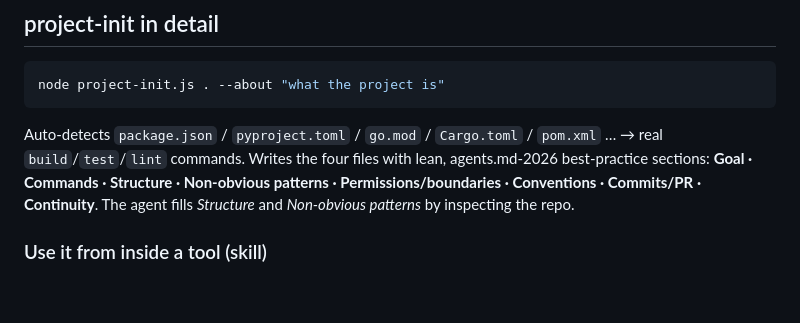
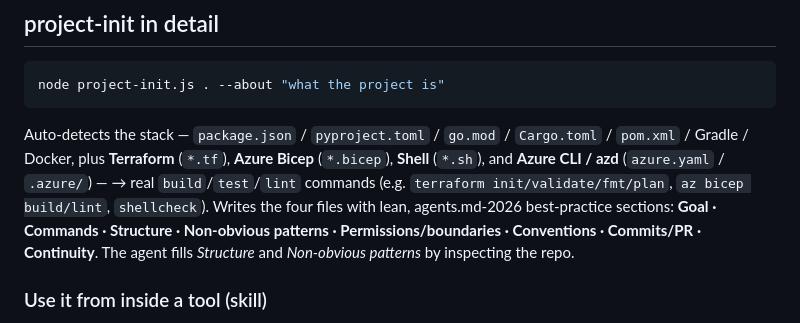
Before and after one commit to alexxanderdiaz/ai-coding-stack, a Markdown page: README.md, the part around the change. Rendered like a GitHub page; blank space fills up the shorter version.

Commit message:
docs: stack detection now lists Terraform, Bicep, Shell, Azure CLI/azd

````diff
--- a/README.md
+++ b/README.md
@@ -158,7 +158,7 @@ Either way you finish with **✓ Setup complete** — tools are installed/config
 ```bash
 node project-init.js . --about "what the project is"
 ```
-Auto-detects `package.json` / `pyproject.toml` / `go.mod` / `Cargo.toml` / `pom.xml` … → real `build`/`test`/`lint` commands. Writes the four files with lean, agents.md-2026 best-practice sections: **Goal · Commands · Structure · Non-obvious patterns · Permissions/boundaries · Conventions · Commits/PR · Continuity**. The agent fills *Structure* and *Non-obvious patterns* by inspecting the repo.
+Auto-detects the stack — `package.json` / `pyproject.toml` / `go.mod` / `Cargo.toml` / `pom.xml` / Gradle / Docker, plus **Terraform** (`*.tf`), **Azure Bicep** (`*.bicep`), **Shell** (`*.sh`), and **Azure CLI / azd** (`azure.yaml` / `.azure/`) — → real `build`/`test`/`lint` commands (e.g. `terraform init/validate/fmt/plan`, `az bicep build/lint`, `shellcheck`). Writes the four files with lean, agents.md-2026 best-practice sections: **Goal · Commands · Structure · Non-obvious patterns · Permissions/boundaries · Conventions · Commits/PR · Continuity**. The agent fills *Structure* and *Non-obvious patterns* by inspecting the repo.
 
 ### Use it from inside a tool (skill)
 The setup wizard **already installs `project-init` as a command** into each compatible tool's global skills dir (Claude `~/.claude/skills/`, opencode `~/.config/opencode/skills/`, Codex `~/.codex/skills/`, Antigravity `~/.gemini/skills/`). So just open the tool in a project folder and say **“project-init”** / “set up this project” — it scaffolds `AGENTS.md` and downloads/configures the experts that project needs. (Cursor/Windsurf use per-project rules, no global command — run `node setup.js --init` there.)
````
Also changed, not shown: docs/ARCHITECTURE.md (+1 -1 lines).
